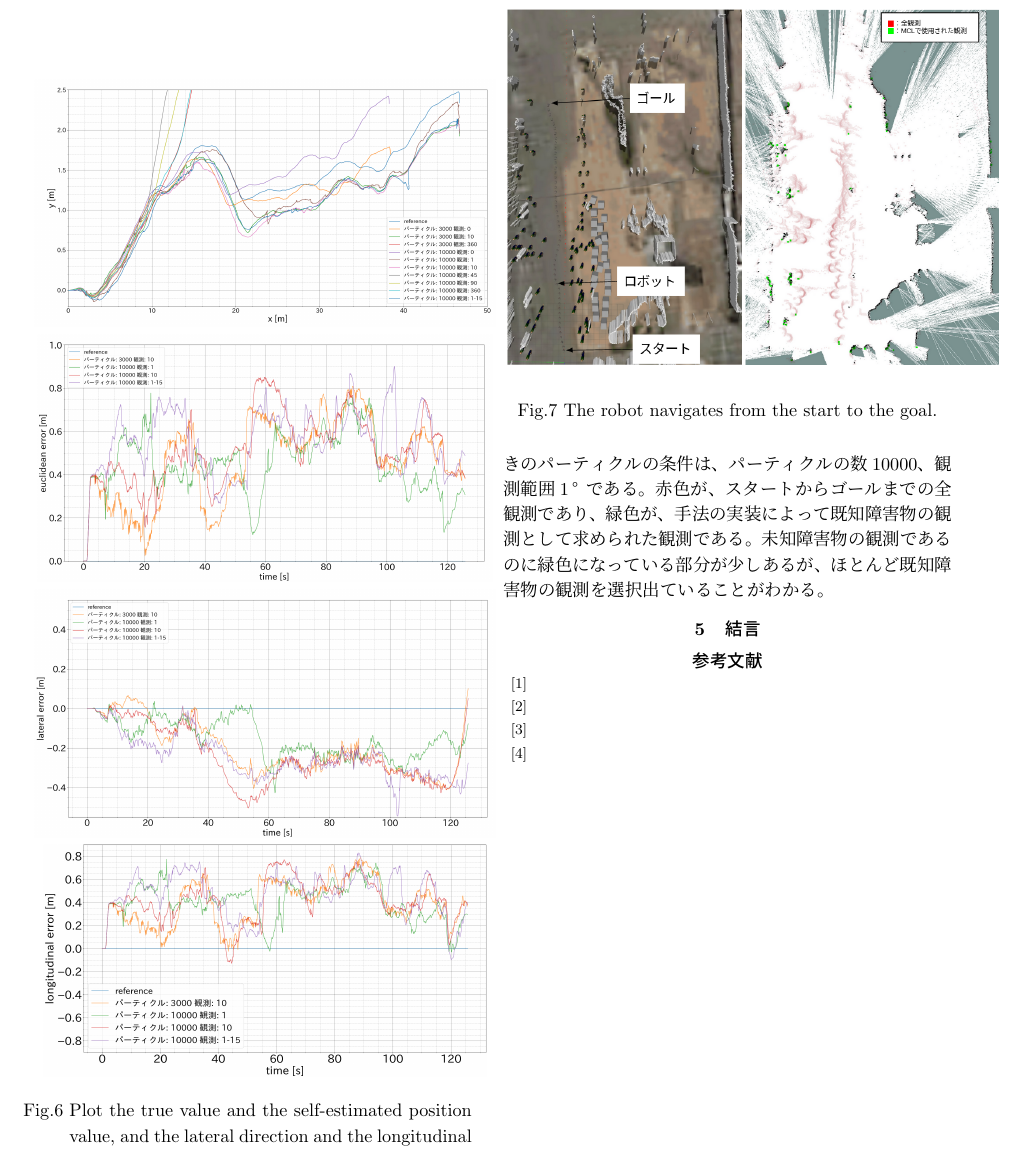
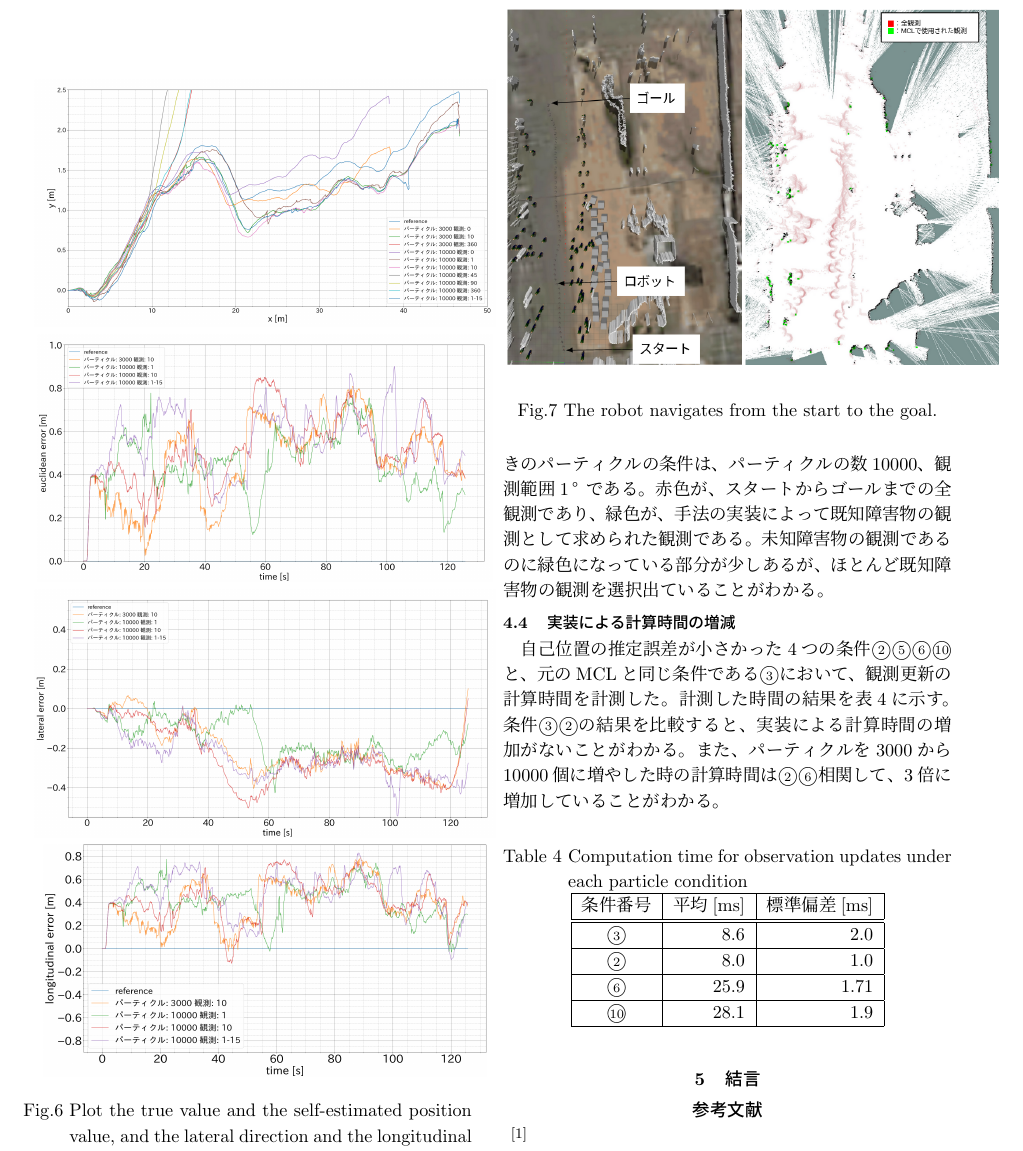
Before and after one commit to uhobeike/robomech2023, a LaTeX document (main.tex): part of page 4 of 4, cut so that both start at the same text. Compiled offline with pLaTeX and dvipdfmx.

Commit message:
実装による計算時間の増減について追加

```diff
--- a/main.tex
+++ b/main.tex
@@ -348,8 +346,36 @@ xy平面上に真値と自己位置推定をプロットしたものの中でも
    \label{fig: スタートからゴールまでナビゲーション}
 \end{figure}
 
+\subsection{実装による計算時間の増減}
+
+自己位置の推定誤差が小さかった4つの条件
+\textcircled{\scriptsize 2}\textcircled{\scriptsize 5}\noindent
+\textcircled{\scriptsize 6}\textcircled{\scriptsize 10}\noindent
+と、元のMCLと同じ条件である
+\textcircled{\scriptsize 3}\noindent
+において、観測更新の計算時間を計測した。
+計測した時間の結果を表\ref{table:観測更新の計算時間}に示す。
+条件
+\textcircled{\scriptsize 3}\textcircled{\scriptsize 2}\noindent
+の結果を比較すると、実装による計算時間の増加がないことがわかる。
+また、パーティクルを3000から10000個に増やした時の計算時間は
+\textcircled{\scriptsize 2}\textcircled{\scriptsize 6}\noindent
+相関して、3倍に増加していることがわかる。
+
+\begin{table}[htbp]
+  \caption{Computation time for observation updates under each particle condition}
+  \label{table:観測更新の計算時間}
+  \centering
+  \begin{tabular}{|c|r|r|r|} \hline
+  条件番号 & 平均[ms] & 標準偏差[ms]  \\ \hline \hline
+  \textcircled{\scriptsize 3} & 8.6 & 2.0   \\ \hline
+  \textcircled{\scriptsize 2} & 8.0 & 1.0   \\ \hline
+  \textcircled{\scriptsize 6} & 25.9 & 1.71 \\ \hline
+  \textcircled{\scriptsize 10} & 28.1 & 1.9  \\ \hline
+  \end{tabular}
+\end{table}
+
 \section{結言}%===========================
-
 
 \footnotesize
 \begin{thebibliography}{99}
```
Also changed, not shown: main.tex (2 more changed lines).
